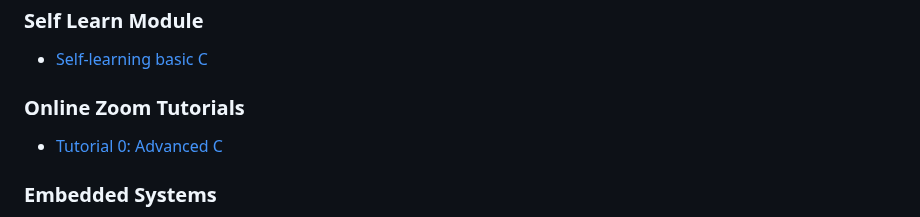
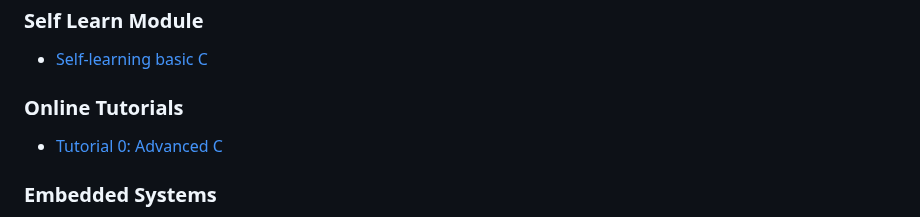
Before and after one commit to UST-Robotics-Team/Software-Tutorial-2026-Notes, a Markdown page: README.md, the part around the change. Rendered like a GitHub page.

```diff
--- a/README.md
+++ b/README.md
@@ -30,7 +30,7 @@ If you encounter any problems during installation or usage of the IDE, please co
 ### Self Learn Module
 * [Self-learning basic C](tutorial-0-c-self_study/README.md)
 
-### Online Zoom Tutorials
+### Online Tutorials
 * [Tutorial 0: Advanced C](tutorial-0-c-online-tutorial/README.md)
 
 ### Embedded Systems
```
Also changed, not shown: installs/STM32_VSCodeExtension.md (+5 -1 lines), installs/images/stm32_vs_3.png (added), installs/images/stm32_vs_4.png (added).
